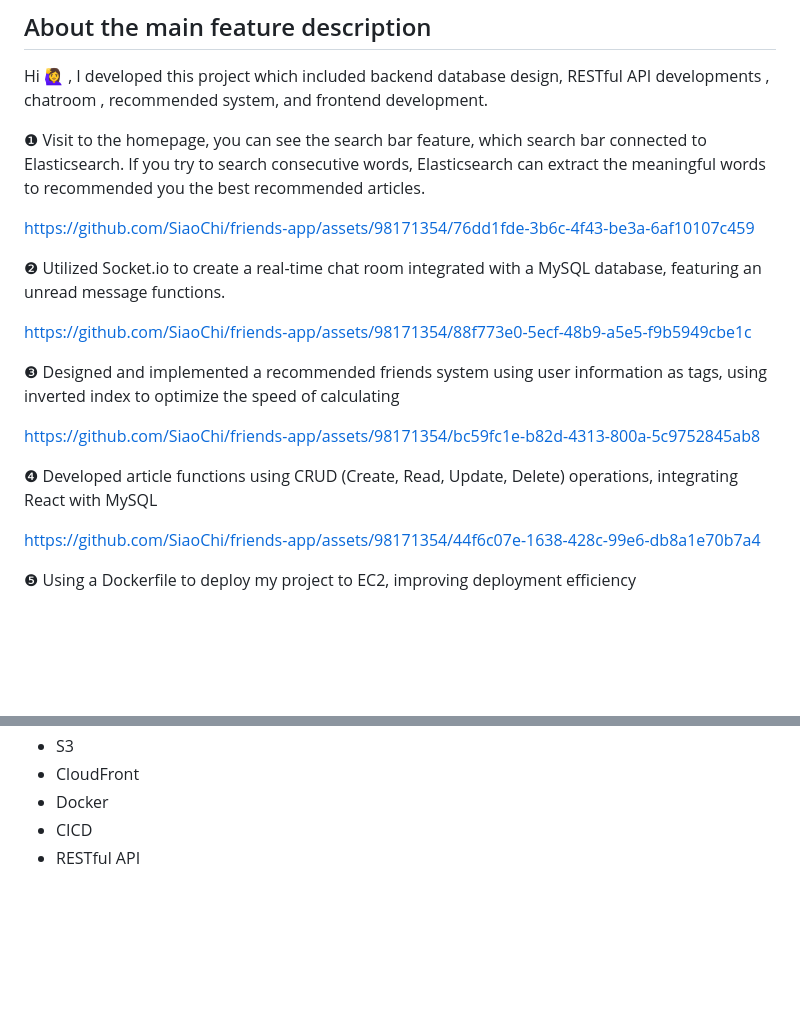
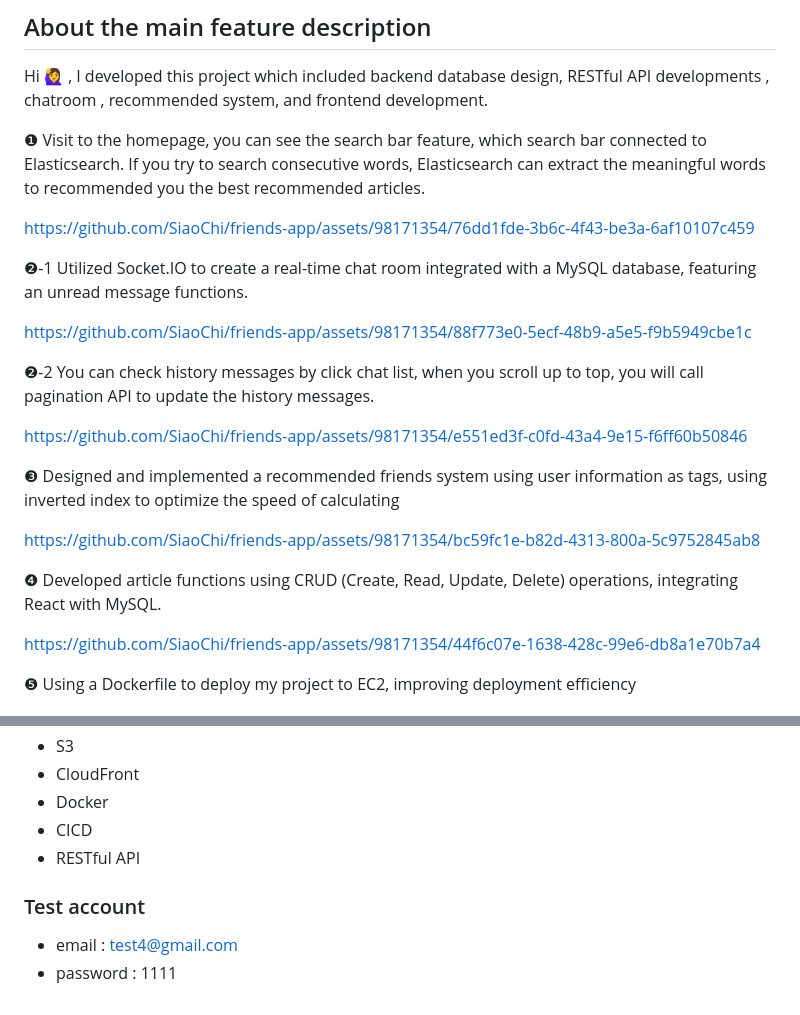
Before and after one commit to SiaoChi/friends-app, a Markdown page: README.md, 2 parts joined by grey strips. Drawn GitHub-style; blank space fills up the shorter version.

```diff
--- a/README.md
+++ b/README.md
@@ -22,19 +25,21 @@ Hi 🙋‍♀️ , I developed this project which included backend database desi
 https://github.com/SiaoChi/friends-app/assets/98171354/76dd1fde-3b6c-4f43-be3a-6af10107c459
 
 
-❷ Utilized Socket.io to create a real-time chat room integrated with a MySQL database, featuring an unread message functions.
+❷-1 Utilized Socket.IO to create a real-time chat room integrated with a MySQL database, featuring an unread message functions.
 
 https://github.com/SiaoChi/friends-app/assets/98171354/88f773e0-5ecf-48b9-a5e5-f9b5949cbe1c
+
+❷-2 You can check history messages by click chat list, when you scroll up to top, you will call pagination API to update the history messages.
+
+https://github.com/SiaoChi/friends-app/assets/98171354/e551ed3f-c0fd-43a4-9e15-f6ff60b50846
 
 
 ❸ Designed and implemented a recommended friends system using user information as tags, using inverted index to optimize the speed of calculating
 
-
 https://github.com/SiaoChi/friends-app/assets/98171354/bc59fc1e-b82d-4313-800a-5c9752845ab8
 
 
-❹ Developed article functions using CRUD (Create, Read, Update, Delete) operations, integrating React with MySQL
-
+❹ Developed article functions using CRUD (Create, Read, Update, Delete) operations, integrating React with MySQL.
 
 https://github.com/SiaoChi/friends-app/assets/98171354/44f6c07e-1638-428c-99e6-db8a1e70b7a4
 
@@ -57,3 +62,8 @@ https://github.com/SiaoChi/friends-app/assets/98171354/44f6c07e-1638-428c-99e6-d
 - Docker
 - CICD
 - RESTful API
+
+### Test account
+
+- email : test4@gmail.com
+- password : 1111
```
Also changed, not shown: other parts of README.md (+3 -0 lines).
